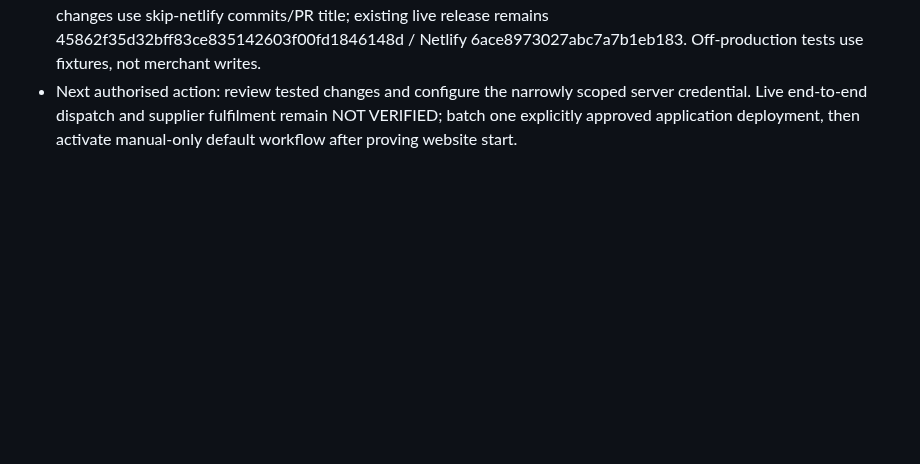
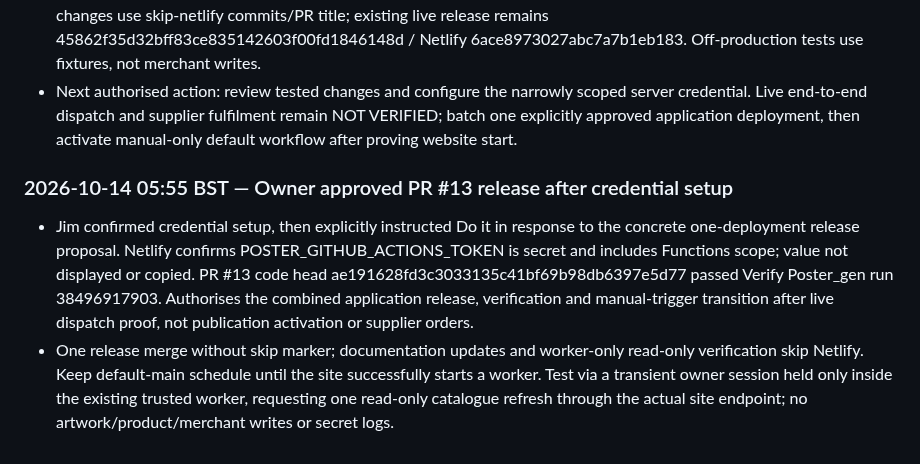
Before and after one commit to sapiverpress-studio/Poster_gen, a Markdown page: docs/PROJECT_STATUS.md, the part around the change. GitHub-like rendering; blank space fills up the shorter version.

Commit message:
Record approved website-trigger batch release [skip netlify]

```diff
--- a/docs/PROJECT_STATUS.md
+++ b/docs/PROJECT_STATUS.md
@@ -742,3 +742,8 @@ No Etsy listing or PrintShrimp order was created. Production deploy settings lef
 - Tests: first full batch passed 175/175. Follow-up addition of OAuth dispatch receipt caused one fixture test to count receipt as a second task; corrected assertion to distinguish jobs from safe receipt and verify both. A prior progress regression expected an existing digital stage to remain intact; preserved it. Final full suite: 175/175 passed, zero failures. Added real authenticated finish-route integration (saved chunks → one dispatch → visible queued progress; repeated finish cannot dispatch again), then all seven trigger/progress tests passed. Initial new fixture used a too-short setup password and correctly received 401; fixture corrected without weakening authentication.
 - Deploy/cost: no production change, no Netlify deployment, no publication flag change, no supplier order. GitHub draft changes use skip-netlify commits/PR title; existing live release remains 45862f35d32bff83ce835142603f00fd1846148d / Netlify 6ace8973027abc7a7b1eb183. Off-production tests use fixtures, not merchant writes.
 - Next authorised action: review tested changes and configure the narrowly scoped server credential. Live end-to-end dispatch and supplier fulfilment remain NOT VERIFIED; batch one explicitly approved application deployment, then activate manual-only default workflow after proving website start.
+
+
+### 2026-10-14 05:55 BST — Owner approved PR #13 release after credential setup
+- Jim confirmed credential setup, then explicitly instructed Do it in response to the concrete one-deployment release proposal. Netlify confirms POSTER_GITHUB_ACTIONS_TOKEN is secret and includes Functions scope; value not displayed or copied. PR #13 code head ae191628fd3c3033135c41bf69b98db6397e5d77 passed Verify Poster_gen run 38496917903. Authorises the combined application release, verification and manual-trigger transition after live dispatch proof, not publication activation or supplier orders.
+- One release merge without skip marker; documentation updates and worker-only read-only verification skip Netlify. Keep default-main schedule until the site successfully starts a worker. Test via a transient owner session held only inside the existing trusted worker, requesting one read-only catalogue refresh through the actual site endpoint; no artwork/product/merchant writes or secret logs.
```
